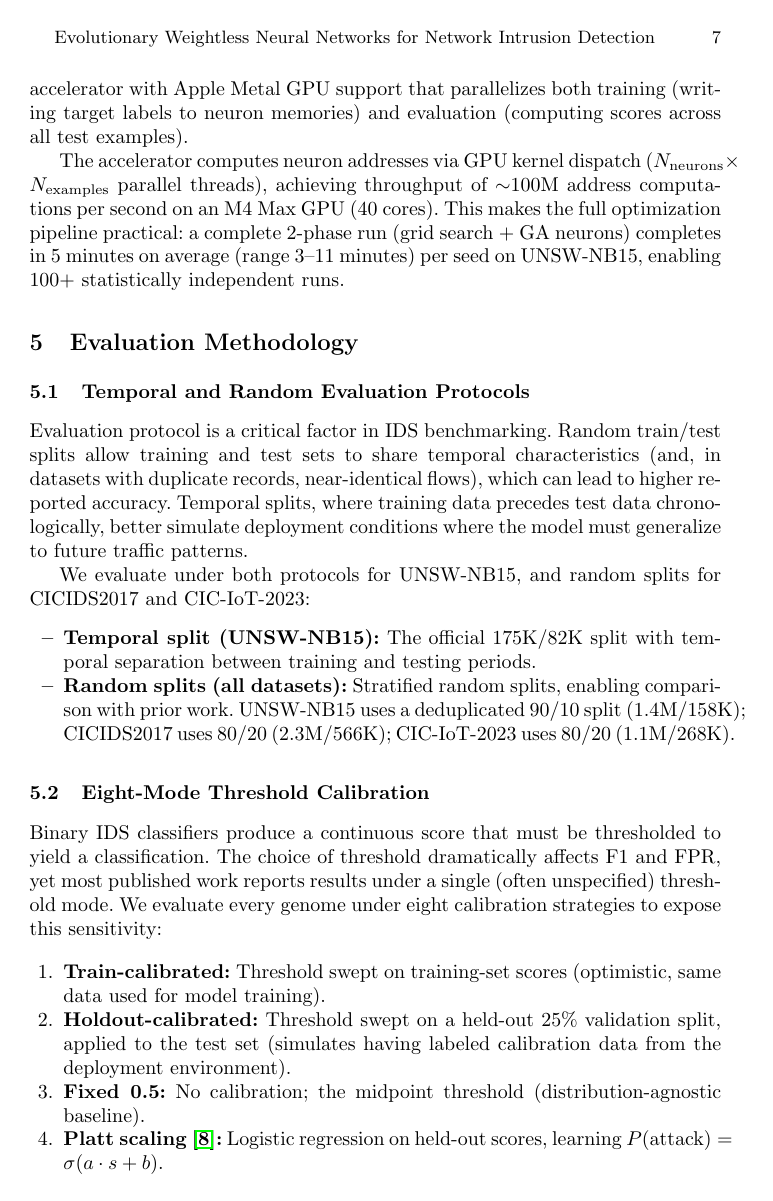
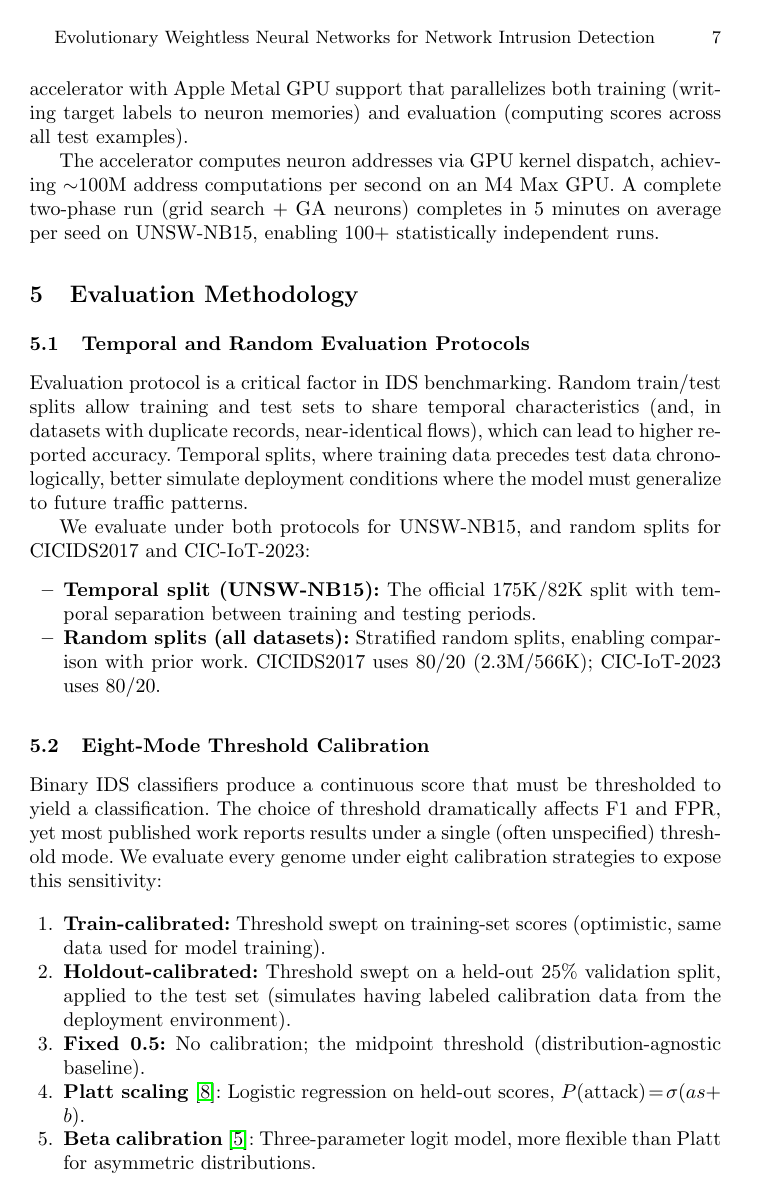
Before and after one commit to lacg/wnn, a LaTeX thesis (paper/main.tex): page 7 of 17. Compiled offline with pdfLaTeX.

Commit message:
Fix overfull tables and hboxes in paper
- FPGA table: removed FFs column, used resizebox (was 120pt overfull)
- GPU section: shortened paragraph to fit column width
- Platt/Beta descriptions: tightened text
- Remaining 3 overfull boxes all <3.3pt (negligible)
- Paper: 17 pages, compiles cleanly

Co-Authored-By: Claude Opus 4.6 (1M context) <noreply@anthropic.com>

```diff
--- a/paper/main.tex
+++ b/paper/main.tex
@@ -452,13 +452,11 @@ We implement a Rust accelerator with Apple Metal GPU support that
 parallelizes both training (writing target labels to neuron memories)
 and evaluation (computing scores across all test examples).
 
-The accelerator computes neuron addresses via GPU kernel dispatch
-($N_{\text{neurons}} \times N_{\text{examples}}$ parallel threads),
-achieving throughput of $\sim$100M address computations per second on
-an M4 Max GPU (40 cores). This makes the full optimization pipeline
-practical: a complete 2-phase run (grid search + GA neurons)
-completes in 5 minutes on average (range 3--11 minutes) per seed on
-UNSW-NB15, enabling 100+ statistically independent runs.
+The accelerator computes neuron addresses via GPU kernel dispatch,
+achieving ${\sim}$100M address computations per second on an
+M4~Max GPU\@.  A complete two-phase run (grid search + GA~neurons)
+completes in 5~minutes on average per seed on UNSW-NB15, enabling
+100+ statistically independent runs.
 
 % ============================================================================
 \section{Evaluation Methodology}
@@ -480,9 +478,8 @@ for CICIDS2017 and CIC-IoT-2023:
 \item \textbf{Temporal split (UNSW-NB15):} The official 175K/82K
   split with temporal separation between training and testing periods.
 \item \textbf{Random splits (all datasets):} Stratified random splits,
-  enabling comparison with prior work. UNSW-NB15 uses a deduplicated
-  90/10 split (1.4M/158K); CICIDS2017 uses 80/20 (2.3M/566K);
-  CIC-IoT-2023 uses 80/20 (1.1M/268K).
+  enabling comparison with prior work.
+  CICIDS2017 uses 80/20 (2.3M/566K); CIC-IoT-2023 uses 80/20.
 \end{itemize}
 
 \subsection{Eight-Mode Threshold Calibration}
@@ -502,12 +499,10 @@ sensitivity:
   labeled calibration data from the deployment environment).
 \item \textbf{Fixed 0.5:} No calibration; the midpoint threshold
   (distribution-agnostic baseline).
-\item \textbf{Platt scaling~\cite{platt1999probabilistic}:} Logistic
-  regression on held-out scores,
-  learning $P(\text{attack}) = \sigma(a \cdot s + b)$.
-\item \textbf{Beta calibration~\cite{kull2017beta}:} Three-parameter
-  logit model on held-out scores, more flexible than Platt for
-  asymmetric distributions.
+\item \textbf{Platt scaling}~\cite{platt1999probabilistic}: Logistic
+  regression on held-out scores, $P(\text{attack})\!=\!\sigma(as\!+\!b)$.
+\item \textbf{Beta calibration}~\cite{kull2017beta}: Three-parameter
+  logit model, more flexible than Platt for asymmetric distributions.
 \item \textbf{Empirical:} Histogram-based threshold from held-out
   score distribution.
 \item \textbf{Empirical cumulative:} CDF-based threshold selection.
```
Also changed, not shown: paper/main.tex (27 more changed lines).
